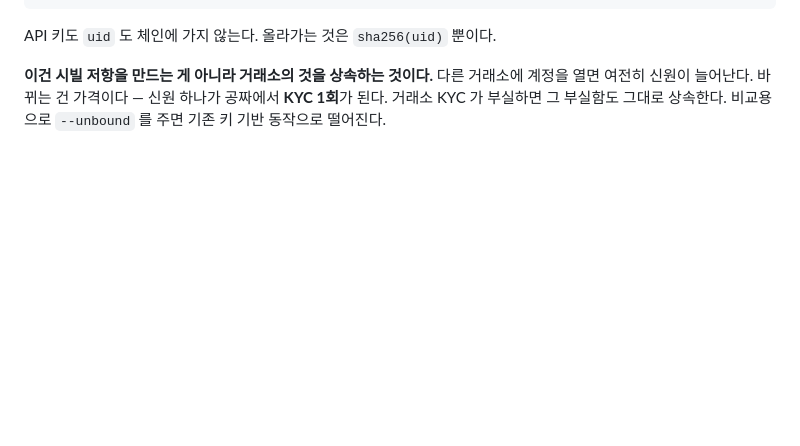
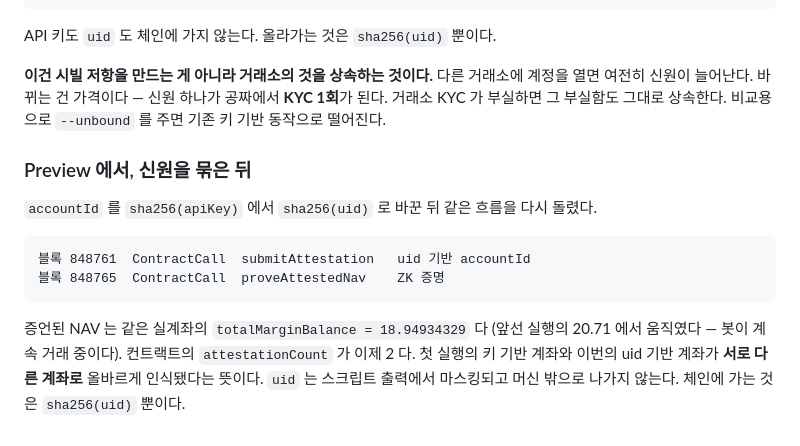
Before and after one commit to SeoDongOk/proof-of-track-record, a Markdown page: docs/trust-model.ko.md, the part around the change. Drawn GitHub-style; blank space fills up the shorter version.

````diff
--- a/docs/trust-model.ko.md
+++ b/docs/trust-model.ko.md
@@ -271,3 +271,19 @@ API 키도 `uid` 도 체인에 가지 않는다. 올라가는 것은 `sha256(uid
 계정을 열면 여전히 신원이 늘어난다. 바뀌는 건 가격이다 — 신원 하나가 공짜에서
 **KYC 1회**가 된다. 거래소 KYC 가 부실하면 그 부실함도 그대로 상속한다.
 비교용으로 `--unbound` 를 주면 기존 키 기반 동작으로 떨어진다.
+
+### Preview 에서, 신원을 묶은 뒤
+
+`accountId` 를 `sha256(apiKey)` 에서 `sha256(uid)` 로 바꾼 뒤 같은 흐름을 다시 돌렸다.
+
+```
+블록 848761  ContractCall  submitAttestation   uid 기반 accountId
+블록 848765  ContractCall  proveAttestedNav    ZK 증명
+```
+
+증언된 NAV 는 같은 실계좌의 `totalMarginBalance = 18.94934329` 다
+(앞선 실행의 20.71 에서 움직였다 — 봇이 계속 거래 중이다).
+컨트랙트의 `attestationCount` 가 이제 2 다. 첫 실행의 키 기반 계좌와 이번의
+uid 기반 계좌가 **서로 다른 계좌로** 올바르게 인식됐다는 뜻이다.
+`uid` 는 스크립트 출력에서 마스킹되고 머신 밖으로 나가지 않는다.
+체인에 가는 것은 `sha256(uid)` 뿐이다.
````
Also changed, not shown: docs/trust-model.md (+17 -0 lines).
